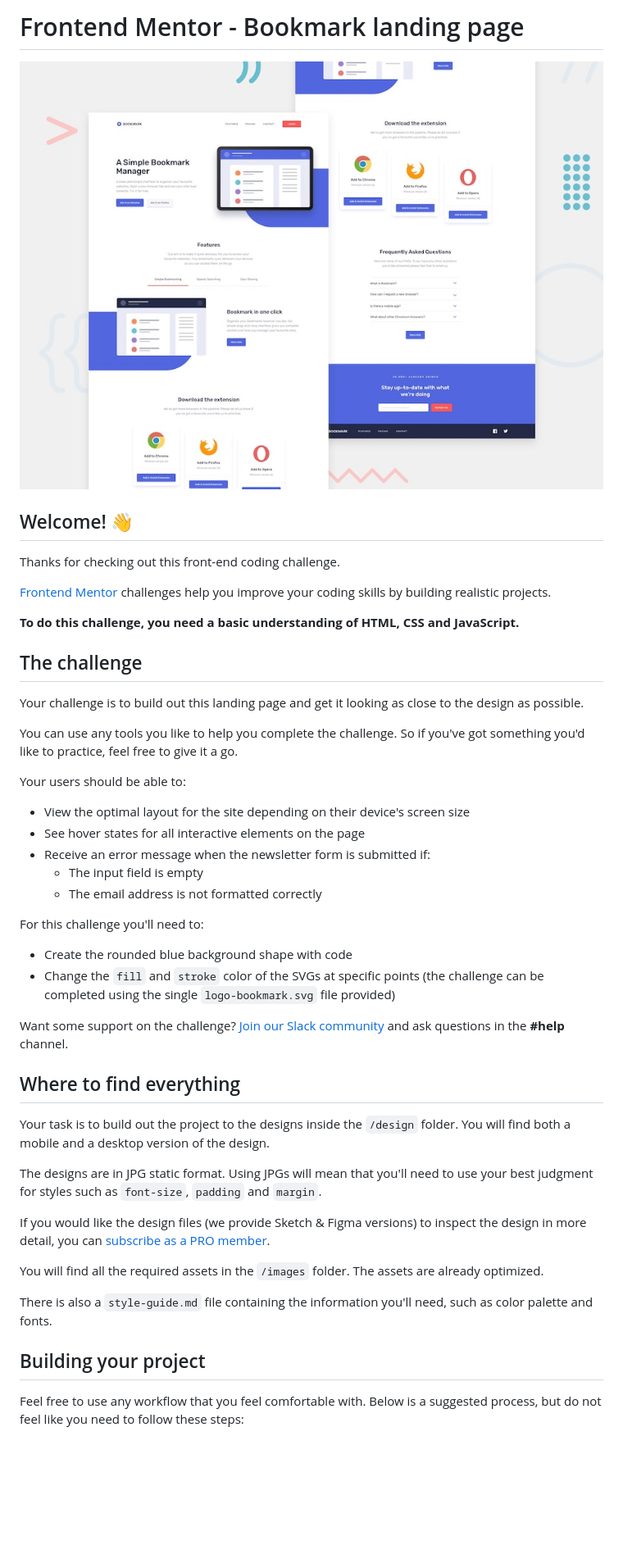
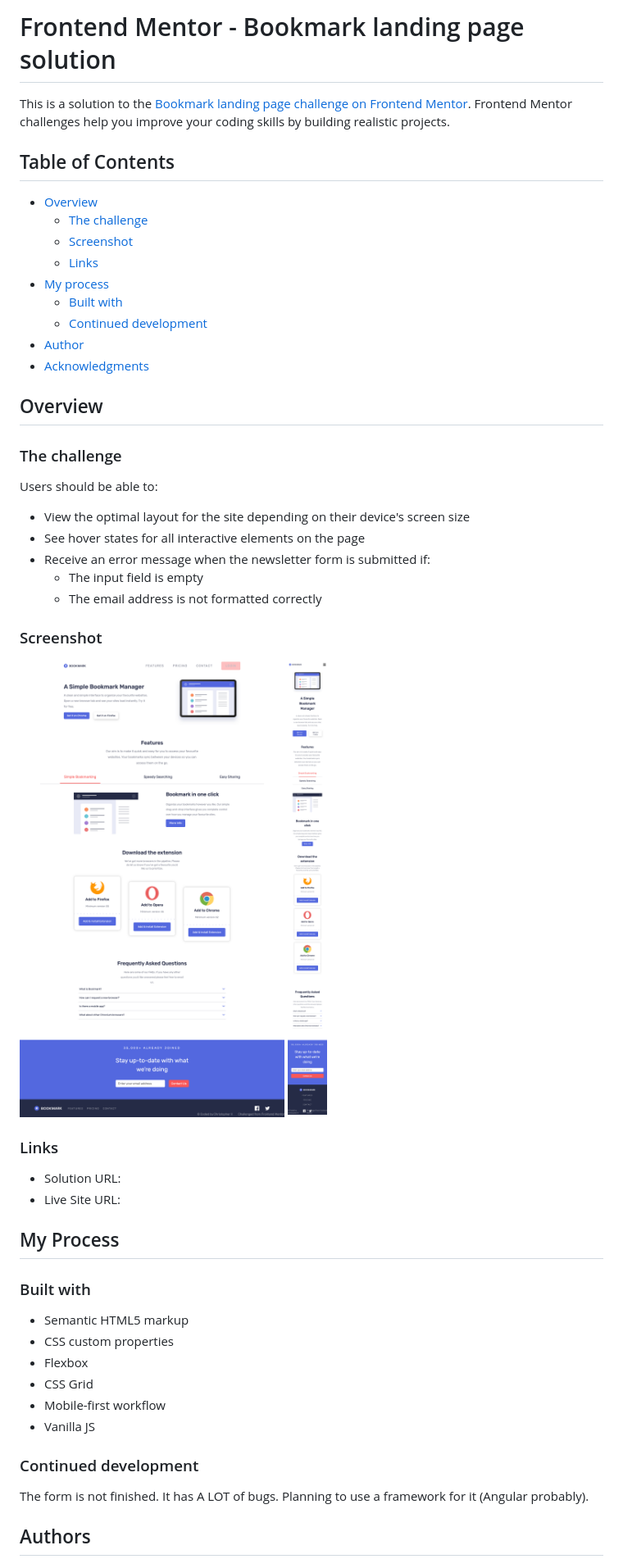
Before and after one commit to donchriscorleone/bookmark-landing-page-master, a Markdown page: README.md, the part around the change printed below. Shown: that part at 82% size. Drawn GitHub-style; pictures changed too: screenshots/Desktop@1440.png (added), screenshots/Mobile@375.png (added); blank space fills up the shorter version.

```diff
--- a/README.md
+++ b/README.md
@@ -1,22 +1,22 @@
-# Frontend Mentor - Bookmark landing page
+# Frontend Mentor - Bookmark landing page solution
 
-![Design preview for the Bookmark landing page coding challenge](./design/desktop-preview.jpg)
+This is a solution to the [Bookmark landing page challenge on Frontend Mentor](https://www.frontendmentor.io/challenges/bookmark-landing-page-5d0b588a9edda32581d29158). Frontend Mentor challenges help you improve your coding skills by building realistic projects.
+## Table of Contents
 
-## Welcome! 👋
+- [Overview](#overview)
+  - [The challenge](#the-challenge)
+  - [Screenshot](#screenshot)
+  - [Links](#links)
+- [My process](#my-process)
+  - [Built with](#built-with)
+  - [Continued development](#continued-development)
+- [Author](#author)
+- [Acknowledgments](#acknowledgments)
+## Overview
 
-Thanks for checking out this front-end coding challenge.
+### The challenge
 
-[Frontend Mentor](https://www.frontendmentor.io) challenges help you improve your coding skills by building realistic projects.
-
-**To do this challenge, you need a basic understanding of HTML, CSS and JavaScript.**
-
-## The challenge
-
-Your challenge is to build out this landing page and get it looking as close to the design as possible.
-
-You can use any tools you like to help you complete the challenge. So if you've got something you'd like to practice, feel free to give it a go.
-
-Your users should be able to:
+Users should be able to:
 
 - View the optimal layout for the site depending on their device's screen size
 - See hover states for all interactive elements on the page
@@ -24,26 +24,31 @@ Your users should be able to:
   - The input field is empty
   - The email address is not formatted correctly
 
-For this challenge you'll need to:
+### Screenshot
 
-- Create the rounded blue background shape with code
-- Change the `fill` and `stroke` color of the SVGs at specific points (the challenge can be completed using the single `logo-bookmark.svg` file provided)
+![Desktop at 1440px](./screenshots/Desktop@1440.png)
+![Mobile at 375px](./screenshots/Mobile@375.png)
 
-Want some support on the challenge? [Join our Slack community](https://www.frontendmentor.io/slack) and ask questions in the **#help** channel.
 
-## Where to find everything
+### Links
 
-Your task is to build out the project to the designs inside the `/design` folder. You will find both a mobile and a desktop version of the design.
+- Solution URL: [](https://your-solution-url.com)
+- Live Site URL: [](https://your-live-site-url.com)
 
-The designs are in JPG static format. Using JPGs will mean that you'll need to use your best judgment for styles such as `font-size`, `padding` and `margin`.
+## My Process
 
-If you would like the design files (we provide Sketch & Figma versions) to inspect the design in more detail, you can [subscribe as a PRO member](https://www.frontendmentor.io/pro).
 
-You will find all the required assets in the `/images` folder. The assets are already optimized.
+### Built with
 
-There is also a `style-guide.md` file containing the information you'll need, such as color palette and fonts.
+- Semantic HTML5 markup
+- CSS custom properties
+- Flexbox
+- CSS Grid
+- Mobile-first workflow
+- Vanilla JS
 
-## Building your project
+### Continued development
 
-Feel free to use any workflow that you feel comfortable with. Below is a suggested process, but do not feel like you need to follow these steps:
+The form is not finished. It has A LOT of bugs. Planning to use a framework for it (Angular probably).
+## Authors
 
```
Also changed, not shown: other parts of README.md (+5 -47 lines), 3 other files.
